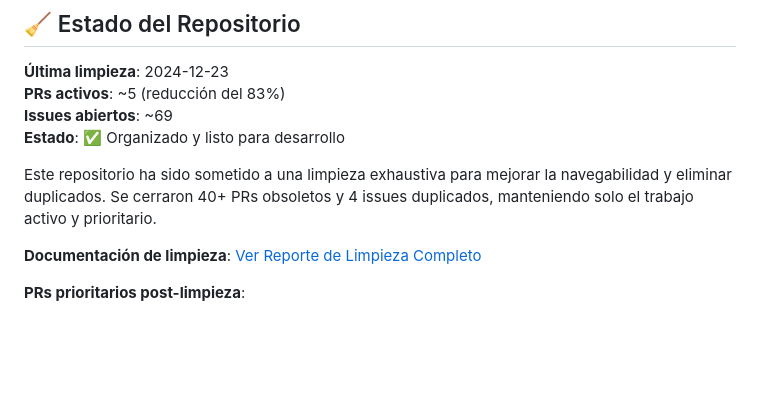
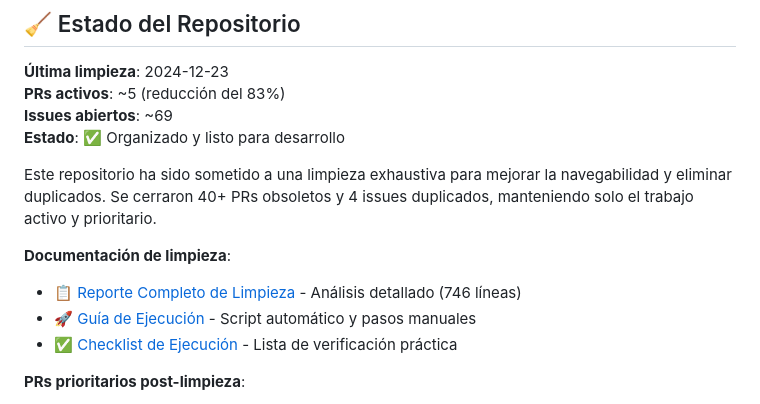
Before and after one commit to Melampe001/Tokyo-Predictor-Roulette-001, a Markdown page: README.md, the part around the change. Rendered like a GitHub page; blank space fills up the shorter version.

Commit message:
Add cleanup execution guide and checklist for manual PR/issue closures
Co-authored-by: Melampe001 <234979826+Melampe001@users.noreply.github.com>

```diff
--- a/README.md
+++ b/README.md
@@ -124,7 +124,10 @@ Para más detalles, consulta [docs/HEALTH_AGENT.md](docs/HEALTH_AGENT.md).
 
 Este repositorio ha sido sometido a una limpieza exhaustiva para mejorar la navegabilidad y eliminar duplicados. Se cerraron 40+ PRs obsoletos y 4 issues duplicados, manteniendo solo el trabajo activo y prioritario.
 
-**Documentación de limpieza**: [Ver Reporte de Limpieza Completo](CLEANUP_REPORT.md)
+**Documentación de limpieza**:
+- 📋 [Reporte Completo de Limpieza](CLEANUP_REPORT.md) - Análisis detallado (746 líneas)
+- 🚀 [Guía de Ejecución](CLEANUP_EXECUTION_GUIDE.md) - Script automático y pasos manuales
+- ✅ [Checklist de Ejecución](CLEANUP_CHECKLIST.md) - Lista de verificación práctica
 
 **PRs prioritarios post-limpieza**:
 - 🎯 **PR #91** - Repository completion (pendiente review)
```
Also changed, not shown: CLEANUP_CHECKLIST.md (added, +158 -0 lines), CLEANUP_EXECUTION_GUIDE.md (added, +374 -0 lines).
